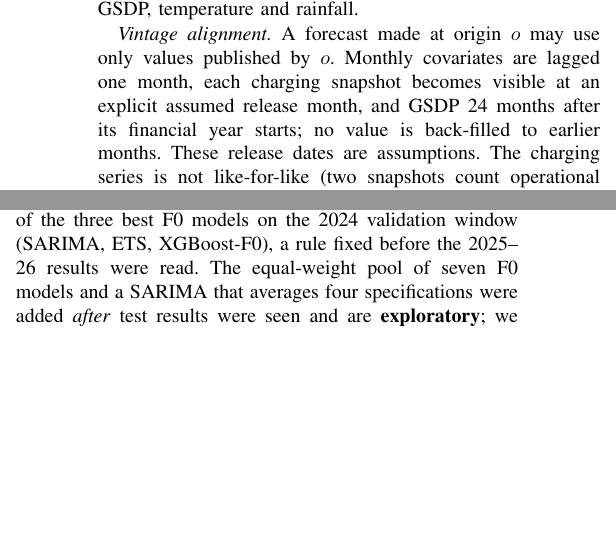
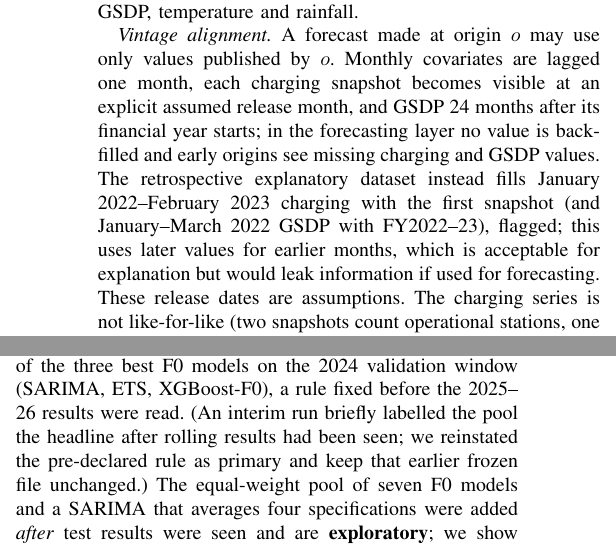
Before and after one commit to AravindGupta-Podduturi/ev-adoption-india, a LaTeX paper (report/main.tex, which reads report/body.tex): two parts of the columns of page 2 of 6, joined at a grey line, cut so that both start at the same text, the shorter picture padded with empty space. Compiled offline with pdfLaTeX.

Commit message:
Update README and report model methodology
Clarify headline-model history and vintage-aligned forecasting language.

Co-authored-by: Copilot <223556219+Copilot@users.noreply.github.com>

```diff
--- a/report/body.tex
+++ b/report/body.tex
@@ -30,14 +30,14 @@ GSDP per capita, current prices & MoSPI and state economic surveys \cite{mospi},
 \end{tabular}
 \end{table*}
 
-\textit{Vintage alignment.} A forecast made at origin $o$ may use only values published by $o$. Monthly covariates are lagged one month, each charging snapshot becomes visible at an explicit assumed release month, and GSDP 24 months after its financial year starts; no value is back-filled to earlier months. These release dates are assumptions. The charging series is not like-for-like (two snapshots count operational stations, one five-year installations; two Aug-2026 values are estimates). Corrections against the PIB annexures are logged in the repository.
+\textit{Vintage alignment.} A forecast made at origin $o$ may use only values published by $o$. Monthly covariates are lagged one month, each charging snapshot becomes visible at an explicit assumed release month, and GSDP 24 months after its financial year starts; in the forecasting layer no value is back-filled and early origins see missing charging and GSDP values. The retrospective explanatory dataset instead fills January 2022--February 2023 charging with the first snapshot (and January--March 2022 GSDP with FY2022--23), flagged; this uses later values for earlier months, which is acceptable for explanation but would leak information if used for forecasting. These release dates are assumptions. The charging series is not like-for-like (two snapshots count operational stations, one five-year installations; two Aug-2026 values are estimates). Corrections against the PIB annexures are logged in the repository.
 
 \textit{West Bengal.} West Bengal's share jumped to 23.6\% in November 2025 and decayed over three months (flagged November 2025--February 2026). In those months excess EVs were 1.01 times excess three-wheelers (correlation 0.98), while no other state shows such a jump. This is \emph{evidence consistent with} an e-rickshaw registration backlog (trade-press report \cite{emobility}); it is not officially verified. The ``backlog-removed'' series, which subtracts the three-wheeler excess over its pre-episode median, is an assumption-based sensitivity treatment, not corrected ground truth. Headline accuracy metrics exclude the flagged months.
 
 \subsection{Models and Evaluation Design}
 \textit{Explanatory layer (same-month).} Ridge, random forest, XGBoost and LightGBM regress the adoption rate on the drivers (hyper-parameters tuned on 2022--24 expanding folds only). SHAP \cite{lundberg} is cross-checked by fixed-effects regressions of $\log y$ with state and month effects (A) and an added trend (B), HAC errors \cite{neweywest}. A driver is \emph{robust} only if SHAP and both specifications agree in sign and are significant at 10\%.
 
-\textit{Forecasting layer.} For horizons $h=1,\dots,6$, one global model per horizon predicts $\log(y_{t}/b_o)$, $b_o$ being the mean of the last three observed months. Feature sets: F0 history only (level, momentum, year-on-year, seasonal terms), F1 adds lagged air quality, petrol price and weather, F2 adds charging and GSDP, all vintage-aligned. Models: naive, 3-month average, seasonal naive, damped ETS \cite{hyndman}, per-state SARIMA, a pooled-seasonal damped-trend model, and Ridge, LightGBM and XGBoost on F0--F2, tuned by randomised search on pre-origin data only. \emph{Model status matters:} the \textbf{pre-declared primary} model is the equal-weight ensemble of the three best F0 models on the 2024 validation window (SARIMA, ETS, XGBoost-F0), a rule fixed before the 2025--26 results were read. The equal-weight pool of seven F0 models and a SARIMA that averages four specifications were added \emph{after} test results were seen and are \textbf{exploratory}; we show them but do not treat their ranking as confirmatory. LSTM and Prophet were not run ($\approx$57 monthly points per state are too few).
+\textit{Forecasting layer.} For horizons $h=1,\dots,6$, one global model per horizon predicts $\log(y_{t}/b_o)$, $b_o$ being the mean of the last three observed months. Feature sets: F0 history only (level, momentum, year-on-year, seasonal terms), F1 adds lagged air quality, petrol price and weather, F2 adds charging and GSDP, all vintage-aligned. Models: naive, 3-month average, seasonal naive, damped ETS \cite{hyndman}, per-state SARIMA, a pooled-seasonal damped-trend model, and Ridge, LightGBM and XGBoost on F0--F2, tuned by randomised search on pre-origin data only. \emph{Model status matters:} the \textbf{pre-declared primary} model is the equal-weight ensemble of the three best F0 models on the 2024 validation window (SARIMA, ETS, XGBoost-F0), a rule fixed before the 2025--26 results were read. (An interim run briefly labelled the pool the headline after rolling results had been seen; we reinstated the pre-declared rule as primary and keep that earlier frozen file unchanged.) The equal-weight pool of seven F0 models and a SARIMA that averages four specifications were added \emph{after} test results were seen and are \textbf{exploratory}; we show them but do not treat their ranking as confirmatory. LSTM and Prophet were not run ($\approx$57 monthly points per state are too few).
 
 \textit{Three tests, never pooled.} \textbf{E1} rolling origin: every target month January 2025--September 2026 forecast from origins 1--6 months earlier ($21$ months $\times$ 4 states $\times$ 6 horizons $=504$ forecasts, 480 excluding flagged West Bengal months). \textbf{E2} fixed origin: everything (tuning, specifications, intervals) estimated on data to March 2026, then April--September 2026 forecast and compared with actuals ($6\times4=24$ forecasts, one origin). \textbf{E3} frozen forecasts, scored when actuals arrive. Metrics are MAE, RMSE, sMAPE and R$^2$ in pp of adoption rate and skill against the last-value naive forecast; differences use a paired block bootstrap over target months (4{,}000 resamples, 90\% interval); 80\% intervals use empirical log-error quantiles realised before each origin.
 
--- a/report/main.tex
+++ b/report/main.tex
@@ -2,7 +2,7 @@
 \usepackage[utf8]{inputenc}
 \usepackage{amsmath,amssymb,graphicx,booktabs,multirow,url,cite}
 \urlstyle{same}
-\def\UrlBreaks{\do\/\do-\do=\do?\do\&}
+\def\UrlBreaks{\do\/\do-\do=\do?\do\&\do\.}
 \begin{document}
 \title{Explainable and Forecasting-Based Analysis of Regional Electric Vehicle Adoption in India Using Economic, Environmental and Infrastructure Indicators}
 \author{\IEEEauthorblockN{Podduturi Aravind Gupta, Gujjari Ruthvik, Ritika Kumar Tulsyan}
```
Also changed, not shown: README.md, report/body.tex (4 more changed lines).
